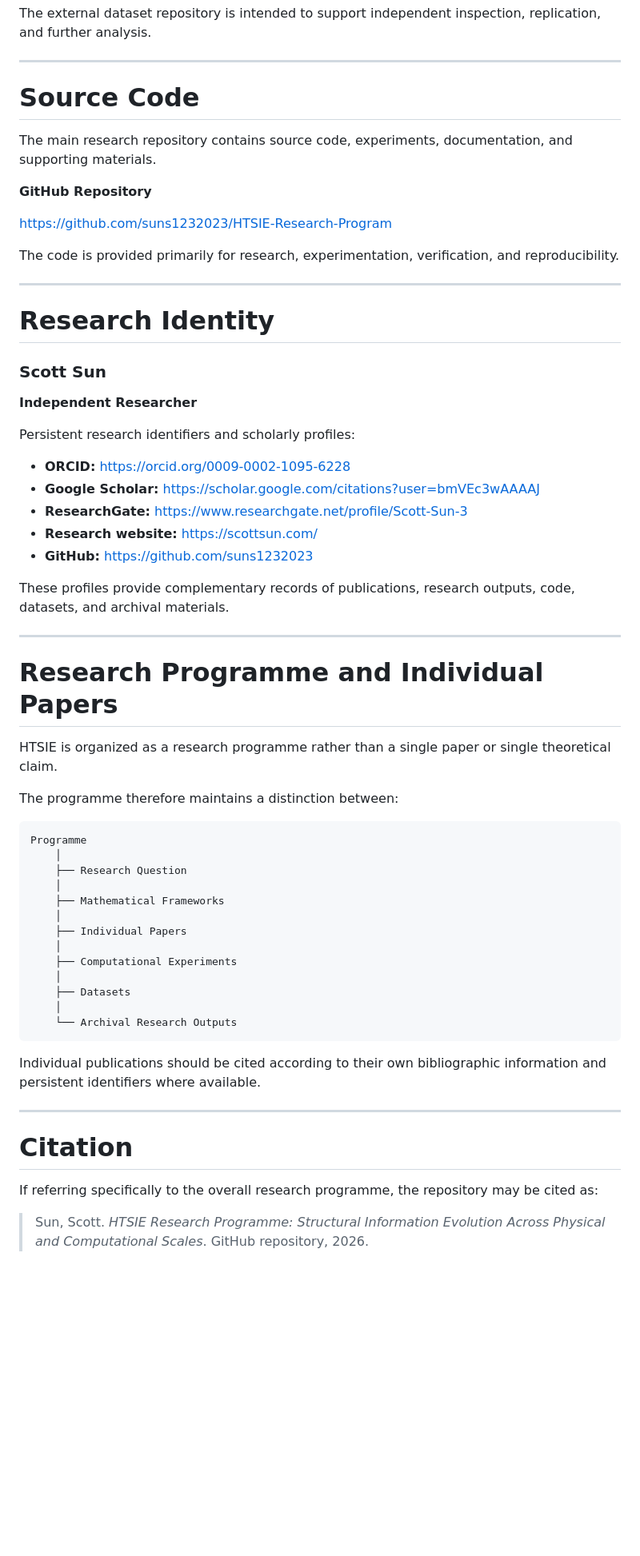
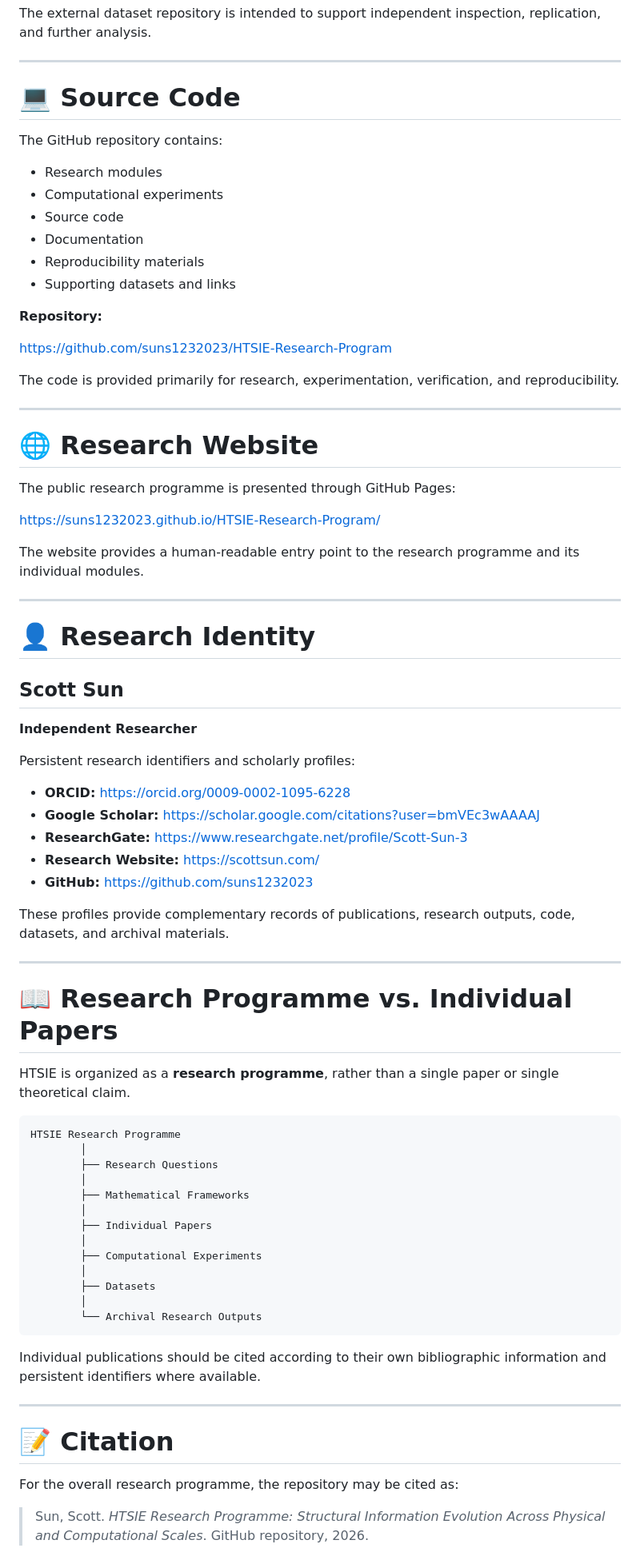
Before and after one commit to suns1232023/HTSIE-Research-Program, a Markdown page: README.md, the part around one of its changes. Shown at 80% size. Drawn GitHub-style; blank space fills up the shorter version.

````diff
--- a/README.md
+++ b/README.md
@@ -290,11 +322,18 @@ The external dataset repository is intended to support independent inspection, r
 
 ---
 
-# Source Code
+# 💻 Source Code
 
-The main research repository contains source code, experiments, documentation, and supporting materials.
+The GitHub repository contains:
 
-**GitHub Repository**
+* Research modules
+* Computational experiments
+* Source code
+* Documentation
+* Reproducibility materials
+* Supporting datasets and links
+
+**Repository:**
 
 https://github.com/suns1232023/HTSIE-Research-Program
 
@@ -302,9 +341,19 @@ The code is provided primarily for research, experimentation, verification, and
 
 ---
 
-# Research Identity
+# 🌐 Research Website
 
-### Scott Sun
+The public research programme is presented through GitHub Pages:
+
+https://suns1232023.github.io/HTSIE-Research-Program/
+
+The website provides a human-readable entry point to the research programme and its individual modules.
+
+---
+
+# 👤 Research Identity
+
+## Scott Sun
 
 **Independent Researcher**
 
@@ -313,42 +362,40 @@ Persistent research identifiers and scholarly profiles:
 * **ORCID:** https://orcid.org/0009-0002-1095-6228
 * **Google Scholar:** https://scholar.google.com/citations?user=bmVEc3wAAAAJ
 * **ResearchGate:** https://www.researchgate.net/profile/Scott-Sun-3
-* **Research website:** https://scottsun.com/
+* **Research Website:** https://scottsun.com/
 * **GitHub:** https://github.com/suns1232023
 
 These profiles provide complementary records of publications, research outputs, code, datasets, and archival materials.
 
 ---
 
-# Research Programme and Individual Papers
+# 📖 Research Programme vs. Individual Papers
 
-HTSIE is organized as a research programme rather than a single paper or single theoretical claim.
-
-The programme therefore maintains a distinction between:
+HTSIE is organized as a **research programme**, rather than a single paper or single theoretical claim.
 
 ```text
-Programme
-    │
-    ├── Research Question
-    │
-    ├── Mathematical Frameworks
-    │
-    ├── Individual Papers
-    │
-    ├── Computational Experiments
-    │
-    ├── Datasets
-    │
-    └── Archival Research Outputs
+HTSIE Research Programme
+        │
+        ├── Research Questions
+        │
+        ├── Mathematical Frameworks
+        │
+        ├── Individual Papers
+        │
+        ├── Computational Experiments
+        │
+        ├── Datasets
+        │
+        └── Archival Research Outputs
 ```
 
 Individual publications should be cited according to their own bibliographic information and persistent identifiers where available.
 
 ---
 
-# Citation
+# 📝 Citation
 
-If referring specifically to the overall research programme, the repository may be cited as:
+For the overall research programme, the repository may be cited as:
 
 > Sun, Scott. *HTSIE Research Programme: Structural Information Evolution Across Physical and Computational Scales*. GitHub repository, 2026.
 
````
Also changed, not shown: other parts of README.md (+222 -190 lines).
